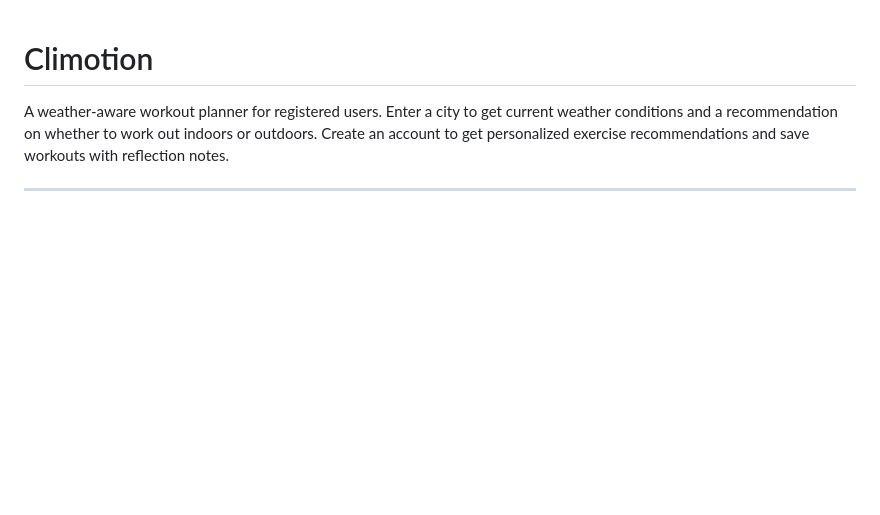
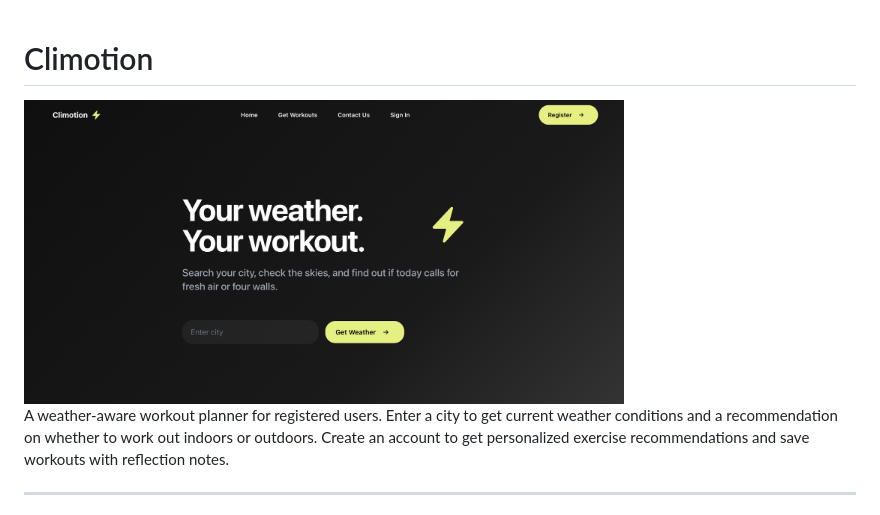
Before and after one commit to kjicodes/climotion-api, a Markdown page: README.md, the part around the change. Rendered like a GitHub page; pictures changed too: media/climotion-screenshot.png (added); blank space fills up the shorter version.

```diff
--- a/README.md
+++ b/README.md
@@ -1,4 +1,6 @@
 # Climotion
+
+<img src="media/climotion-screenshot.png" alt="Climotion" width="600"/>
 
 A weather-aware workout planner for registered users. Enter a city to get current weather conditions and a recommendation on whether to work out indoors or outdoors. Create an account to get personalized exercise recommendations and save workouts with reflection notes.
 
```
